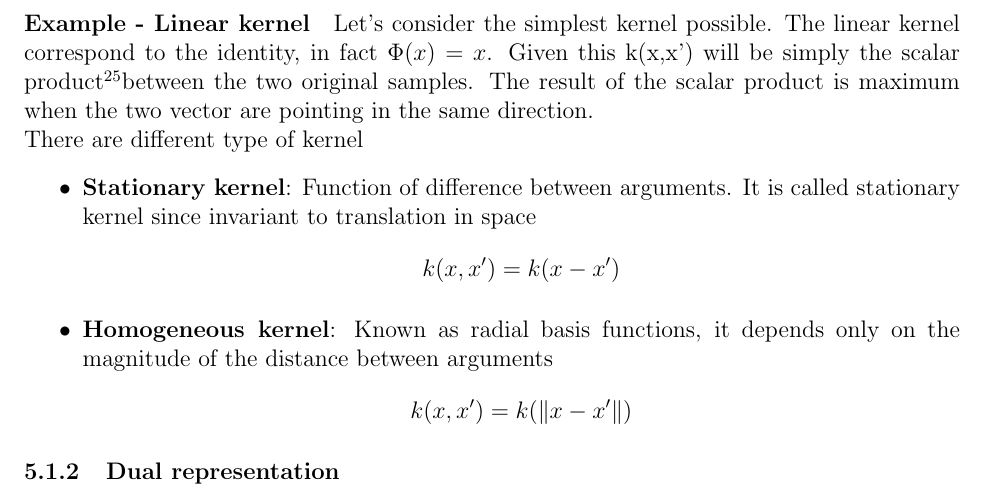
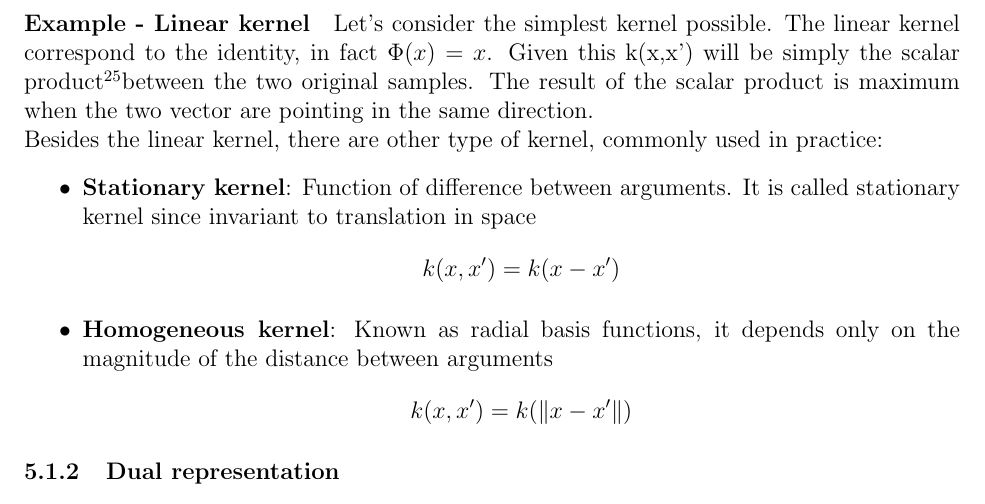
Before and after one commit to Valerio-Colombo/Machine_Learning-Summary, a LaTeX document (main.tex, which reads sections/KernelMethods.tex): part of page 55 of 122, cut so that both start at the same text. Compiled offline with pdfLaTeX.

Commit message:
Update KernelMethods.tex
Improve explanation of different types of kernels

```diff
--- a/sections/KernelMethods.tex
+++ b/sections/KernelMethods.tex
@@ -45,7 +45,7 @@ A kernel is a function which takes as input two data samples, and performs the s
 This kernel function is the metric of our non-parametric method and it measure the similarity between the points $x$ and $x'$. A good consequence of being a scalar product is symmetry($k(x,x') = k(x',x)$)
 \paragraph{Example - Linear kernel} Let's consider the simplest kernel possible. The linear kernel correspond to the identity, in fact $\Phi(x) = x$. Given this k(x,x') will be simply the scalar product\footnotemark between the two original samples. The result of the scalar product is maximum when the two vector are pointing in the same direction. \footnotetext{$x \cdot x' = \|x\| \|x'\| \cos{\theta}$, where $\theta$ is the angle between $x$ and $x'$}
 \newline
-There are different type of kernel
+Besides the linear kernel, there are other type of kernel, commonly used in practice:
 \begin{itemize}
     \item \textbf{Stationary kernel}: Function of difference between arguments. It is called stationary kernel since invariant to translation in space
           \begin{equation*}
```
Also changed, not shown: sections/KernelMethods.tex (8 more changed lines).
